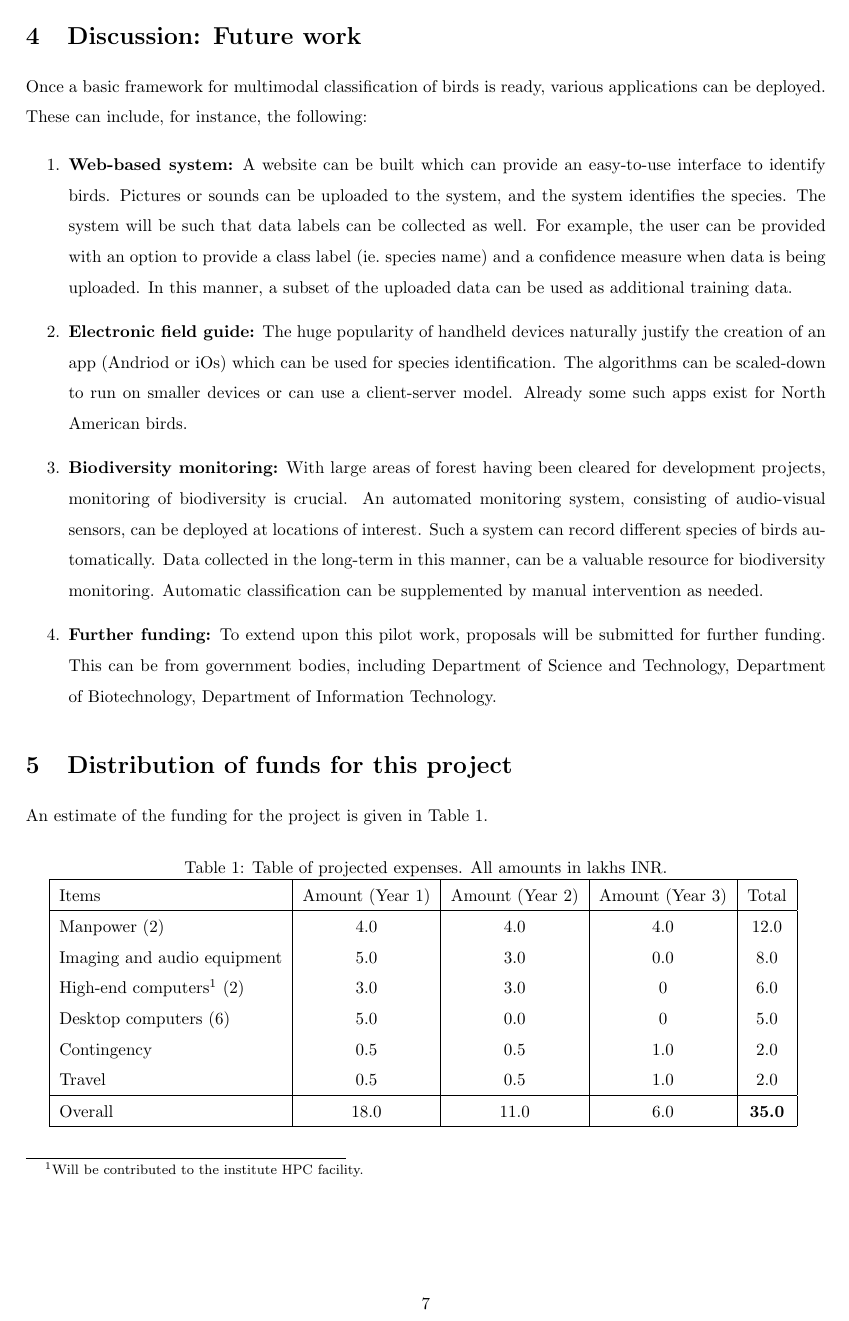
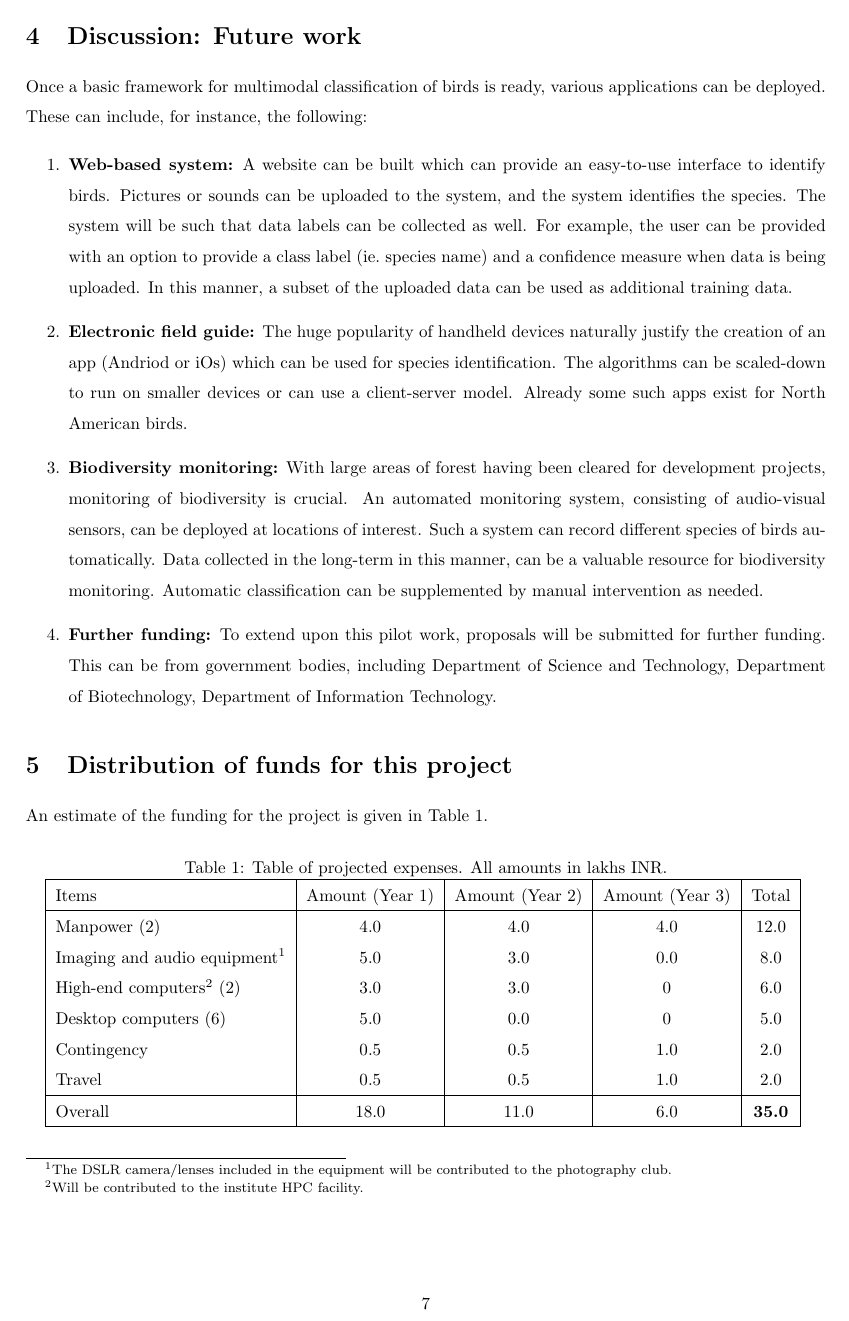
Before and after one commit to padmanrajan/seedgrant, a LaTeX document (adp_seedGrant.tex): page 7 of 10. Compiled offline with LaTeX, dvips and Ghostscript.

Commit message:
table footnote about camera/lenses added

```diff
--- a/adp_seedGrant.tex
+++ b/adp_seedGrant.tex
@@ -484,7 +484,7 @@ An estimate of the funding for the project is given in Table \ref{tab:funding}.
 Items & Amount (Year 1) & Amount (Year 2) & Amount (Year 3) & Total\\
 \hline
 Manpower (2) & 4.0 & 4.0 & 4.0 & 12.0 \\
-Imaging and audio equipment & 5.0 & 3.0 & 0.0 & 8.0 \\
+Imaging and audio equipment\tablefootnote{The DSLR camera/lenses included in the equipment will be contributed to the photography club.} & 5.0 & 3.0 & 0.0 & 8.0 \\
 High-end computers\tablefootnote{Will be contributed to the institute HPC facility.} (2) & 3.0 & 3.0 & 0 & 6.0\\
 Desktop computers (6) & 5.0 & 0.0 & 0 & 5.0  \\
 Contingency & 0.5 & 0.5 & 1.0 & 2.0 \\
```
